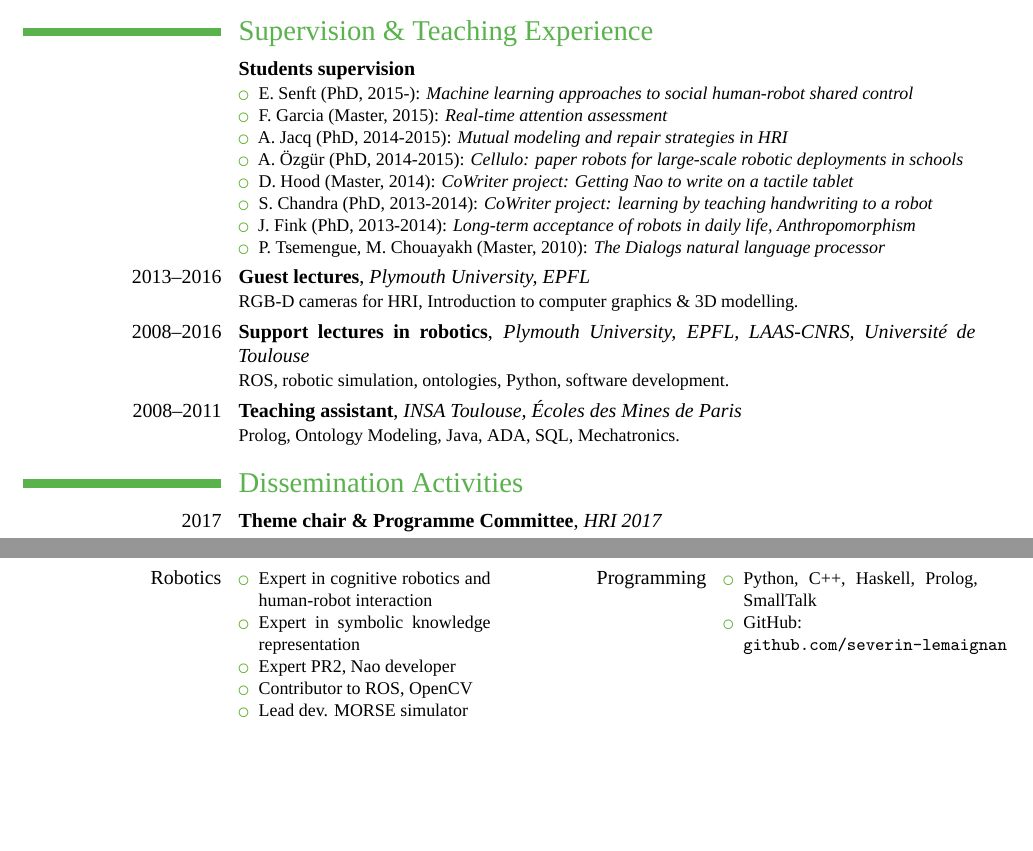
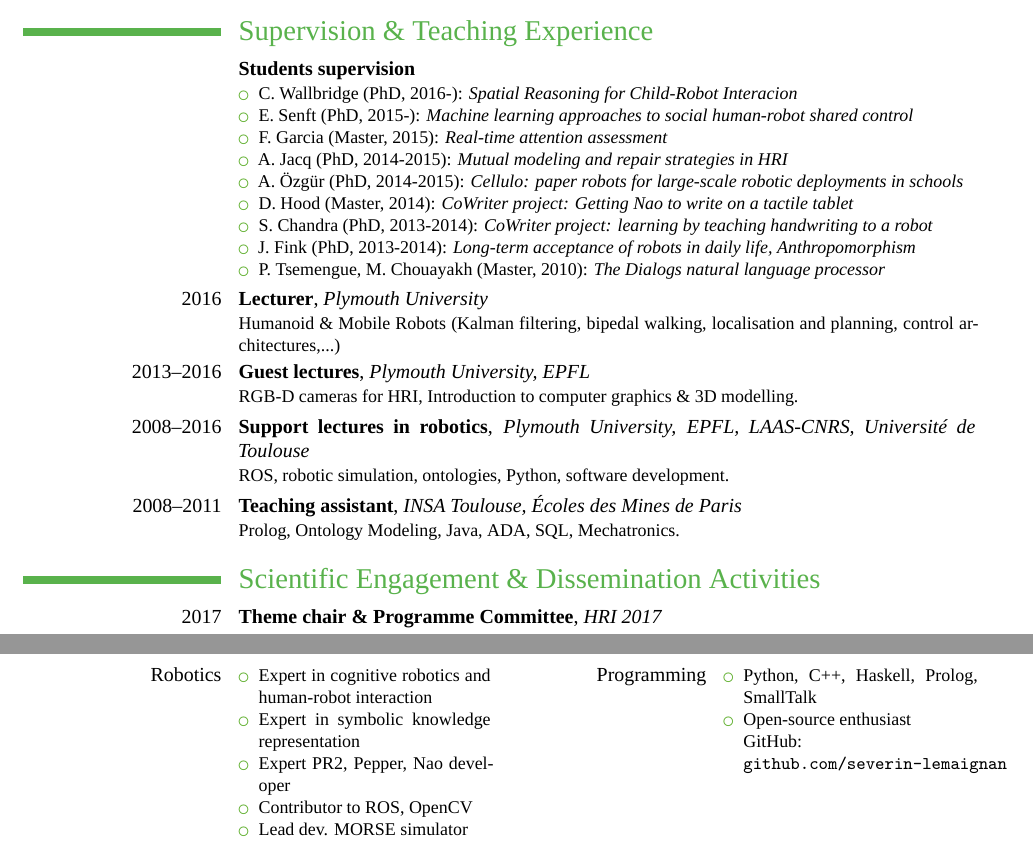
Before and after one commit to severin-lemaignan/cv, a LaTeX CV (cv.tex): two parts of pages 2 and 3 of 3, joined at a grey line, cut so that both start at the same text, the shorter picture padded with empty space. Compiled offline with XeLaTeX; a missing font is replaced by an installed copy or a similar font.

Commit message:
CV update

```diff
--- a/cv.tex
+++ b/cv.tex
@@ -26,7 +26,7 @@
 \familyname{Lemaignan}
 \renewcommand*{\namefont}{\fontsize{30}{40}\mdseries\upshape}
 
-\title{Post-doctoral Researcher \newline {\Large Cognition for Social Robotics}}               % optional, remove the line if not wanted
+\title{Research Associate \newline {\Large Cognition for Social Robotics}}               % optional, remove the line if not wanted
 %\address{LAAS-CNRS}{31077 Toulouse}    % optional, remove the line if not wanted
 
 \phone{+44 7907986893}                    % optional, remove the line if not wanted
@@ -110,6 +110,7 @@ awarded CNRS' \textbf{Best PhD in Robotics 2012} \\ Supervisors: Pr. Rachid Alam
 %\subsection{Vocational}
 \cventry{}{Students supervision}{}{}{}{
     \begin{itemize}
+        \item C. Wallbridge (PhD, 2016-): \emph{Spatial Reasoning for Child-Robot Interacion}
         \item E. Senft (PhD, 2015-): \emph{Machine learning approaches to social human-robot shared control}
         \item F. Garcia (Master, 2015): \emph{Real-time attention assessment}
         \item A. Jacq (PhD, 2014-2015): \emph{Mutual modeling and repair strategies in HRI}
@@ -121,6 +122,8 @@ awarded CNRS' \textbf{Best PhD in Robotics 2012} \\ Supervisors: Pr. Rachid Alam
     \end{itemize}
 }
 
+\cventry{2016}{Lecturer}{Plymouth University}{}{}{Humanoid \& Mobile Robots
+(Kalman filtering, bipedal walking, localisation and planning, control architectures,...)}
 \cventry{2013--2016}{Guest lectures}{Plymouth University, EPFL}{}{}{RGB-D cameras for HRI, Introduction to computer graphics \& 3D modelling.}
 \cventry{2008--2016}{Support lectures in robotics}{Plymouth University, EPFL, LAAS-CNRS, Université de Toulouse}{}{}{ROS, robotic simulation, ontologies, Python, software development.}
 \cventry{2008--2011}{Teaching assistant}{INSA Toulouse, Écoles des Mines de Paris}{}{}{Prolog, Ontology Modeling, Java, ADA, SQL, Mechatronics.}
@@ -128,7 +131,7 @@ awarded CNRS' \textbf{Best PhD in Robotics 2012} \\ Supervisors: Pr. Rachid Alam
 
 
 %%%%%%%%%%%%%%%%%%%%%%%%%%%%%%%%%%%%%%%%%%%%%%%%%%%%%%%%%%%%%%%%%%%%%%%%%%%%%%%%%%%%%%%%%%%%%%%%%%%%%%%%%%%%%%%%
-\section{Dissemination Activities}
+\section{Scientific Engagement \& Dissemination Activities}
 \cventry{2017}{Theme chair \& Programme Committee}{HRI 2017}{}{}{}
 \cventry{2016}{Associate Editor}{IROS 2016}{}{}{}
 \cventry{2016}{Programme Committee}{HRI 2016} {} {} {}
@@ -159,14 +162,14 @@ Social HRI}{HRI 2016}
     \begin{itemize}
         \item Expert in cognitive robotics and human-robot interaction
         \item Expert in symbolic knowledge representation
-        \item Expert PR2, Nao developer
+        \item Expert PR2, Pepper, Nao developer
         \item Contributor to ROS, OpenCV
         \item Lead dev. MORSE simulator
     \end{itemize}
         }    {Programming}{
         \begin{itemize}
         \item Python, C++, Haskell, Prolog, SmallTalk
-        \item GitHub: \texttt{github.com/severin-lemaignan}
+        \item Open-source enthusiast\\ GitHub: \texttt{github.com/severin-lemaignan}
 \end{itemize}
 }
 %\cvcomputer{Others}{Latex, VIM, Blender.} {GitHub}{ \url{github.com/severin-lemaignan} }
```
Also changed, not shown: cv.pdf.
